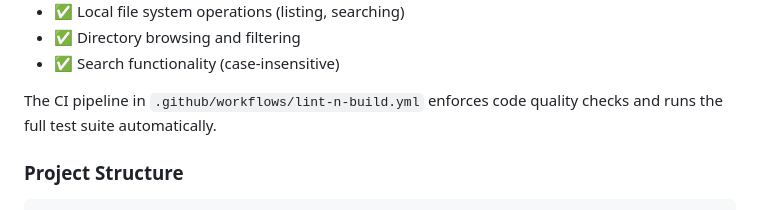
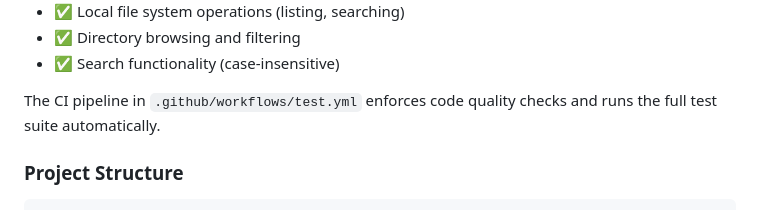
Before and after one commit to johnwmail/go-music, a Markdown page: README.md, the part around the change. GitHub-like rendering.

Commit message:
Update CI pipeline reference in README.md

```diff
--- a/README.md
+++ b/README.md
@@ -338,7 +338,7 @@ The tests cover:
 - ✅ Directory browsing and filtering
 - ✅ Search functionality (case-insensitive)
 
-The CI pipeline in `.github/workflows/lint-n-build.yml` enforces code quality checks and runs the full test suite automatically.
+The CI pipeline in `.github/workflows/test.yml` enforces code quality checks and runs the full test suite automatically.
 
 ### Project Structure
 
```
